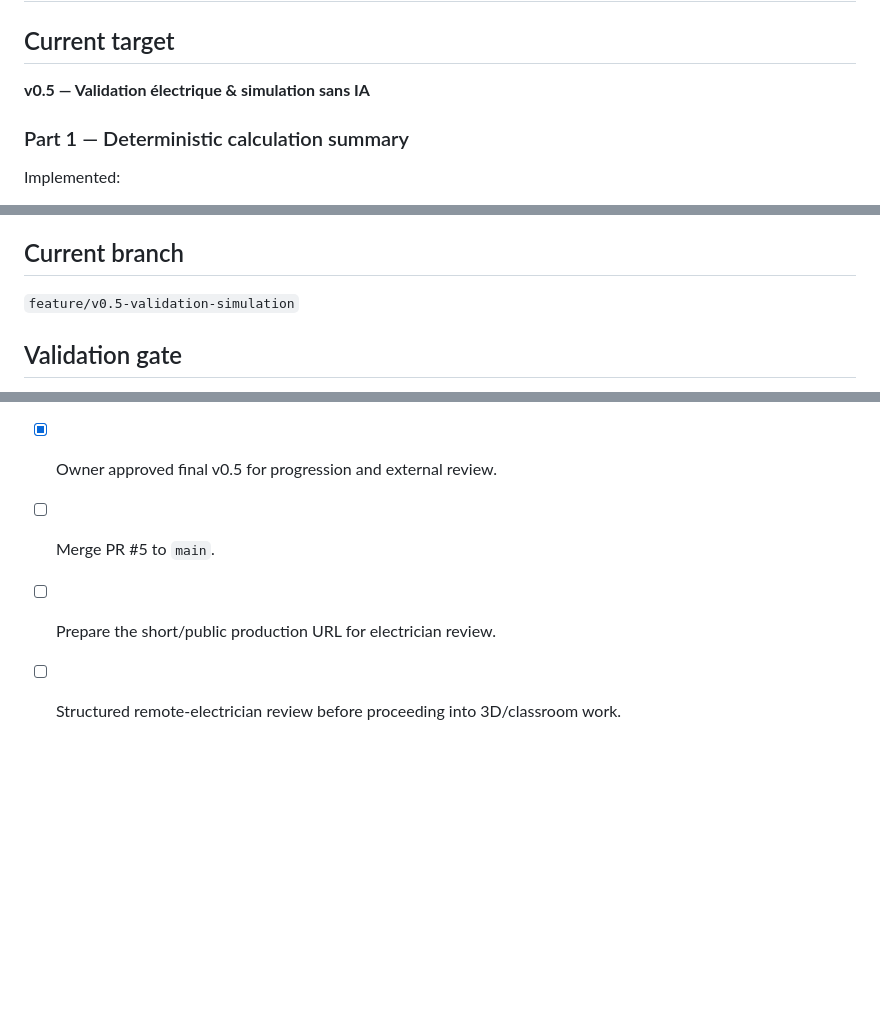
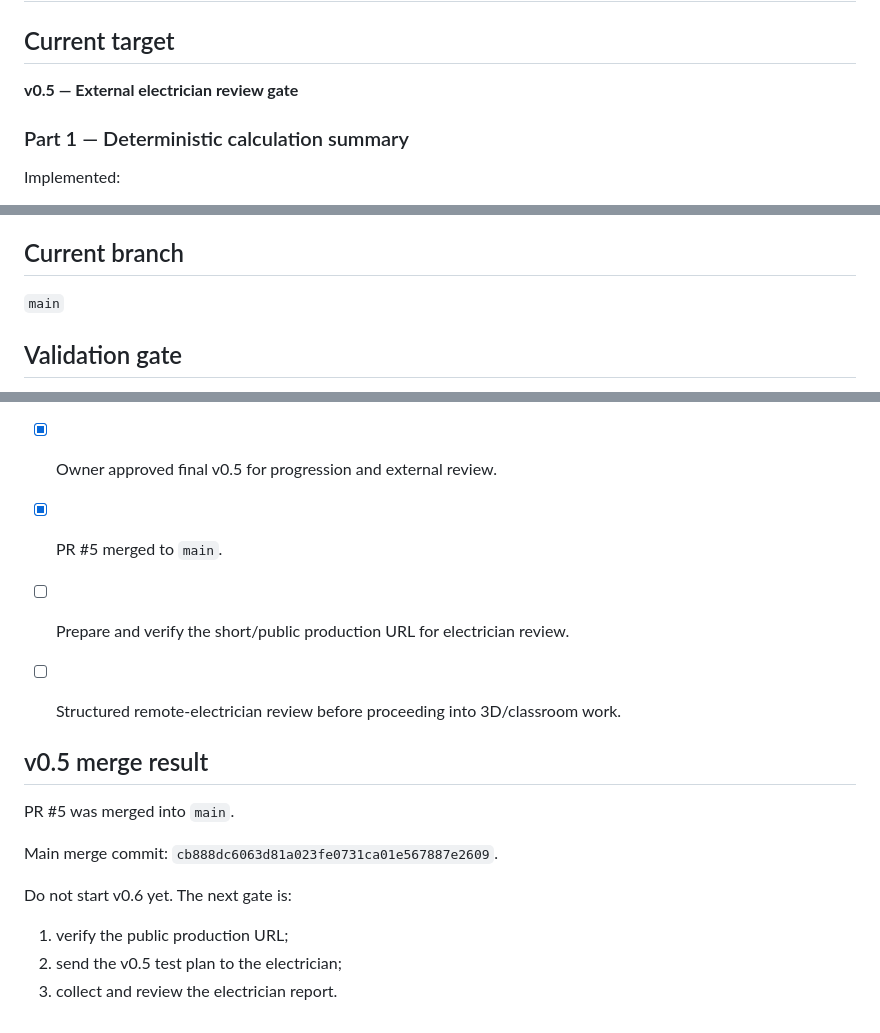
Before and after one commit to nexagrouptech/ElectroLabAI, a Markdown page: PROJECT_STATUS.md, 3 parts joined by grey strips. Drawn GitHub-style; blank space fills up the shorter version.

Commit message:
docs: certify v0.5 merge and external review gate

```diff
--- a/PROJECT_STATUS.md
+++ b/PROJECT_STATUS.md
@@ -2,7 +2,7 @@
 
 ## Current target
 
-**v0.5 — Validation électrique & simulation sans IA**
+**v0.5 — External electrician review gate**
 
 ### Part 1 — Deterministic calculation summary
 
@@ -87,7 +87,7 @@ Status: **v0.5 functional scope complete; awaiting owner usability certification
 
 ## Current branch
 
-`feature/v0.5-validation-simulation`
+`main`
 
 ## Validation gate
 
@@ -131,6 +131,18 @@ Implementation pushed with dedicated tests.
 - [x] GitHub Actions Node 22: PASS.
 - [x] Vercel Preview: READY.
 - [x] Owner approved final v0.5 for progression and external review.
-- [ ] Merge PR #5 to `main`.
-- [ ] Prepare the short/public production URL for electrician review.
+- [x] PR #5 merged to `main`.
+- [ ] Prepare and verify the short/public production URL for electrician review.
 - [ ] Structured remote-electrician review before proceeding into 3D/classroom work.
+
+
+## v0.5 merge result
+
+PR #5 was merged into `main`.
+
+Main merge commit: `cb888dc6063d81a023fe0731ca01e567887e2609`.
+
+Do not start v0.6 yet. The next gate is:
+1. verify the public production URL;
+2. send the v0.5 test plan to the electrician;
+3. collect and review the electrician report.
```
